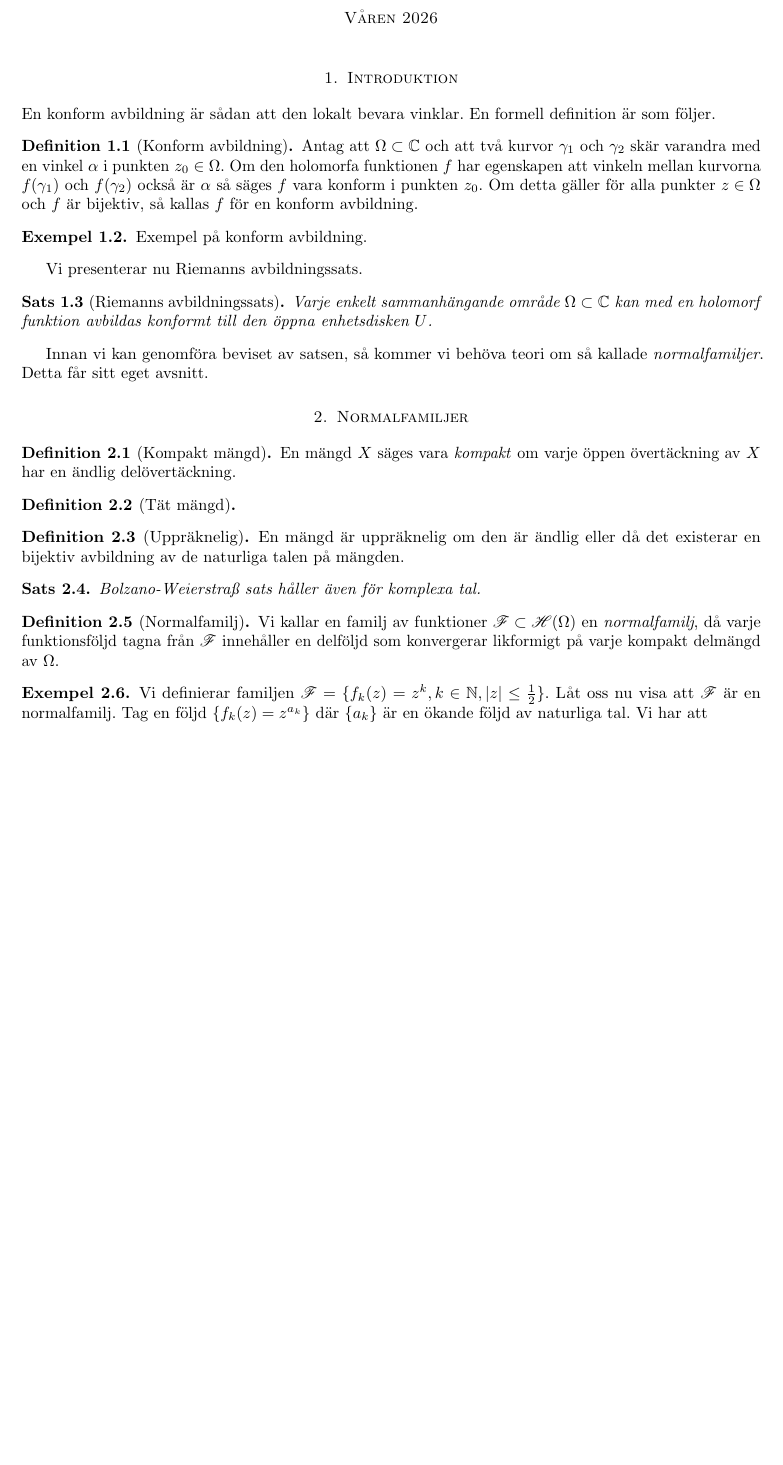
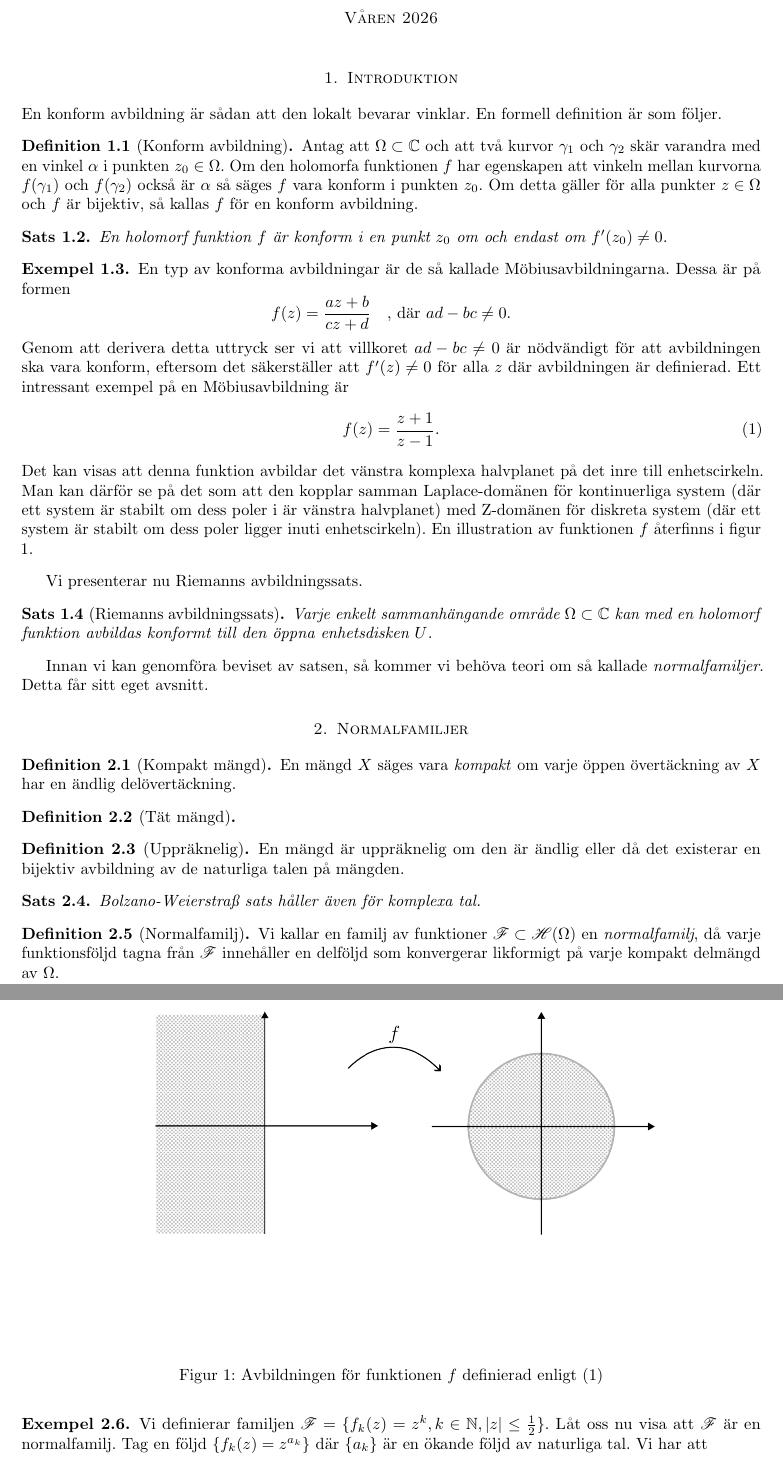
Before and after one commit to melkerlarsson/riemann_mapping, a LaTeX document (main.tex, which reads konform_ex.tex): part of page 1 of 8 before the commit and two parts of pages 1 and 2 of 9 after it, the two joined at a grey line, cut so that both start at the same text, the shorter picture padded with empty space. Compiled offline with pdfLaTeX.

Commit message:
exempel möbius

```diff
--- /dev/null
+++ b/konform_ex.tex
@@ -0,0 +1,20 @@
+\begin{example}
+    En typ av konforma avbildningar är de så kallade Möbiusavbildningarna. Dessa är på formen
+    \begin{equation*}
+        f(z) = \frac{az + b}{cz + d} \quad \text{, där } ad - bc \neq 0.
+    \end{equation*}
+    Genom att derivera detta uttryck ser vi att villkoret $ad - bc \neq 0$ är nödvändigt för att avbildningen ska vara konform, eftersom det säkerställer att $f'(z) \neq 0$ för alla $z$ där avbildningen är definierad. Ett intressant exempel på en Möbiusavbildning är
+    \begin{equation}
+        \label{eq:cayley}
+        f(z) = \frac{z + 1}{z - 1}.
+    \end{equation}
+    Det kan visas att denna funktion avbildar det vänstra komplexa halvplanet på det inre till enhetscirkeln. Man kan därför se på det som att den kopplar samman Laplace-domänen för kontinuerliga system (där ett system är stabilt om dess poler i är vänstra halvplanet) med Z-domänen för diskreta system (där ett system är stabilt om dess poler ligger inuti enhetscirkeln). En illustration av funktionen $f$ återfinns i figur \ref{fig:cayley}.
+    \begin{figure}
+        \begin{center}
+            \includegraphics[width=0.75\textwidth]{./figures/laplace-zeta-ex.png}
+        \end{center}
+        \caption{Avbildningen för funktionen $f$ definierad enligt \eqref{eq:cayley}}\label{fig:cayley}
+    \end{figure}
+
+
+\end{example}
--- a/main.tex
+++ b/main.tex
@@ -56,15 +56,16 @@
 \maketitle
 
 \section{Introduktion}
-En konform avbildning är sådan att den lokalt bevara vinklar. En formell definition är som följer.
+En konform avbildning är sådan att den lokalt bevarar vinklar. En formell definition är som följer.
 \begin{definition}[Konform avbildning]
 	Antag att $\Omega \subset \mathbb{C}$ och att två kurvor $\gamma_1$ och $\gamma_2$ skär varandra med en vinkel $\alpha$ i punkten $z_0 \in \Omega$. Om den holomorfa funktionen $f$ har egenskapen att vinkeln mellan kurvorna $f(\gamma_1)$ och $f(\gamma_2)$ också är $\alpha$ så säges $f$ vara konform i punkten $z_0$. Om detta gäller för alla punkter $z \in \Omega$ och $f$ är bijektiv, så kallas $f$ för en konform avbildning.
 \end{definition}
 
-\begin{example}
-	Exempel på konform avbildning.
-\end{example}
+\begin{theorem}
+    En holomorf funktion $f$ är konform i en punkt $z_0$ om och endast om $f'(z_0) \neq 0$.
+\end{theorem}
 
+\input{konform_ex}
 
 Vi presenterar nu Riemanns avbildningssats.
 \begin{theorem}[Riemanns avbildningssats]
```
Also changed, not shown: figures/laplace-zeta-ex.png (added).
